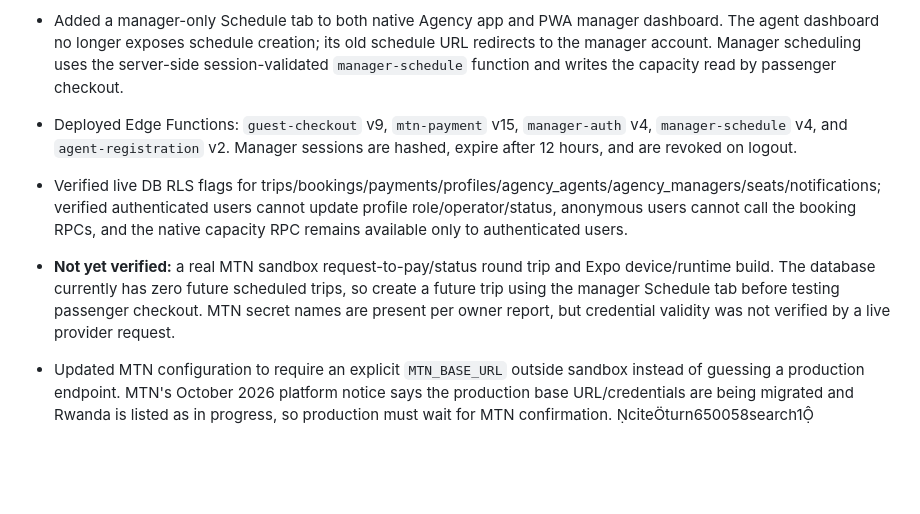
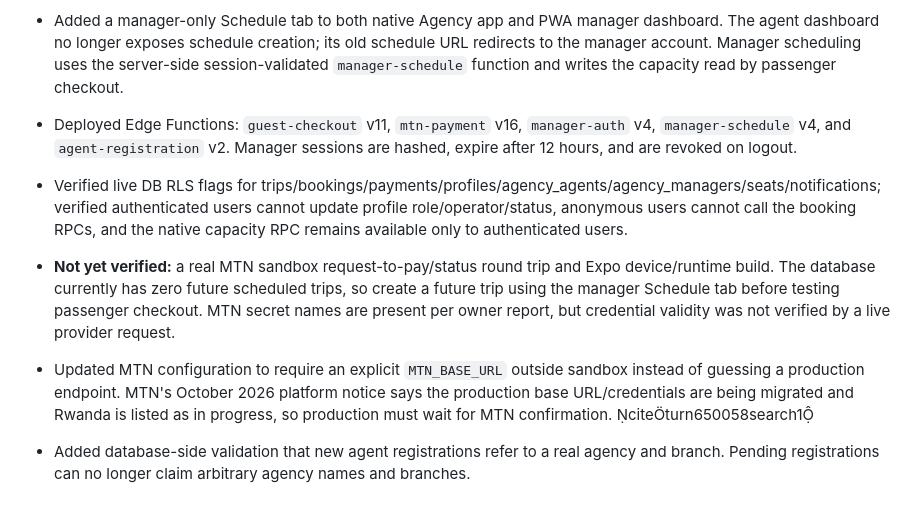
Before and after one commit to amanididier/urugendo-native, a Markdown page: docs/URUGENDO_NATIVE_PLAN.md, the part around the change. Drawn GitHub-style; blank space fills up the shorter version.

Commit message:
Record final Edge Function versions and validated agent registration

```diff
--- a/docs/URUGENDO_NATIVE_PLAN.md
+++ b/docs/URUGENDO_NATIVE_PLAN.md
@@ -170,8 +170,9 @@ urugendo-native/
 - Added and deployed `agent-registration` to assign agent profile roles only after authenticated server-side checks. Client profile privileges no longer permit updates to `role`, `operator_id`, or `status`; booking access for agents/checkers requires an approved agency-agent record.
 - Enabled RLS on `public.trips`; removed the unrestricted agent-table policy, public manager credential read, generic seat updates, and broad public notification policy. Security advisors confirm all key public tables now have RLS enabled. Remaining advisor warnings: the intentionally authenticated capacity RPC is SECURITY DEFINER, and Supabase leaked-password protection is disabled.
 - Added a manager-only Schedule tab to both native Agency app and PWA manager dashboard. The agent dashboard no longer exposes schedule creation; its old schedule URL redirects to the manager account. Manager scheduling uses the server-side session-validated `manager-schedule` function and writes the capacity read by passenger checkout.
-- Deployed Edge Functions: `guest-checkout` v9, `mtn-payment` v15, `manager-auth` v4, `manager-schedule` v4, and `agent-registration` v2. Manager sessions are hashed, expire after 12 hours, and are revoked on logout.
+- Deployed Edge Functions: `guest-checkout` v11, `mtn-payment` v16, `manager-auth` v4, `manager-schedule` v4, and `agent-registration` v2. Manager sessions are hashed, expire after 12 hours, and are revoked on logout.
 - Verified live DB RLS flags for trips/bookings/payments/profiles/agency_agents/agency_managers/seats/notifications; verified authenticated users cannot update profile role/operator/status, anonymous users cannot call the booking RPCs, and the native capacity RPC remains available only to authenticated users.
 - **Not yet verified:** a real MTN sandbox request-to-pay/status round trip and Expo device/runtime build. The database currently has zero future scheduled trips, so create a future trip using the manager Schedule tab before testing passenger checkout. MTN secret names are present per owner report, but credential validity was not verified by a live provider request.
 
 - Updated MTN configuration to require an explicit `MTN_BASE_URL` outside sandbox instead of guessing a production endpoint. MTN's October 2026 platform notice says the production base URL/credentials are being migrated and Rwanda is listed as in progress, so production must wait for MTN confirmation. citeturn650058search1
+- Added database-side validation that new agent registrations refer to a real agency and branch. Pending registrations can no longer claim arbitrary agency names and branches.
```
